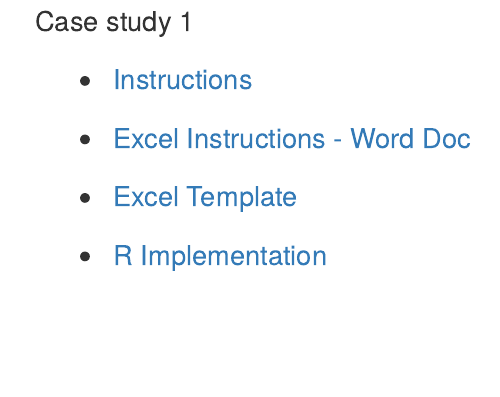
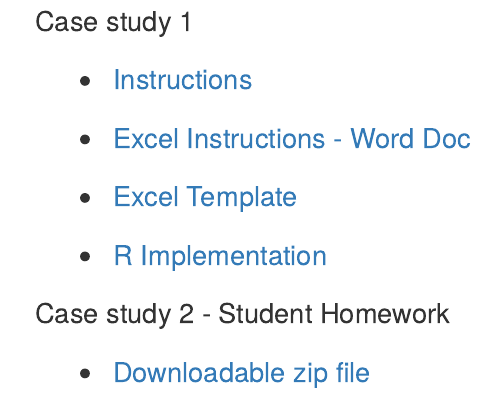
Before and after one commit to DavisVaughan/slides, an R Markdown document (case-studies-for-math-3129/index.Rmd): the page in a window 1100 px wide, from its top. Rendered offline with R 4.5, knitr and Pandoc, with nearby package versions.

Commit message:
case study student example

```diff
--- a/case-studies-for-math-3129/index.Rmd
+++ b/case-studies-for-math-3129/index.Rmd
@@ -7,3 +7,7 @@
 * [Excel Template](./2017-09-08_life-table/2-excel-implementation.xlsx)
 
 * [R Implementation](./2017-09-08_life-table/3-r-implementation.html)
+
+Case study 2 - Student Homework
+
+* [Downloadable zip file](./2017-09-17_case-study.zip)
```
Also changed, not shown: 4 other files.
